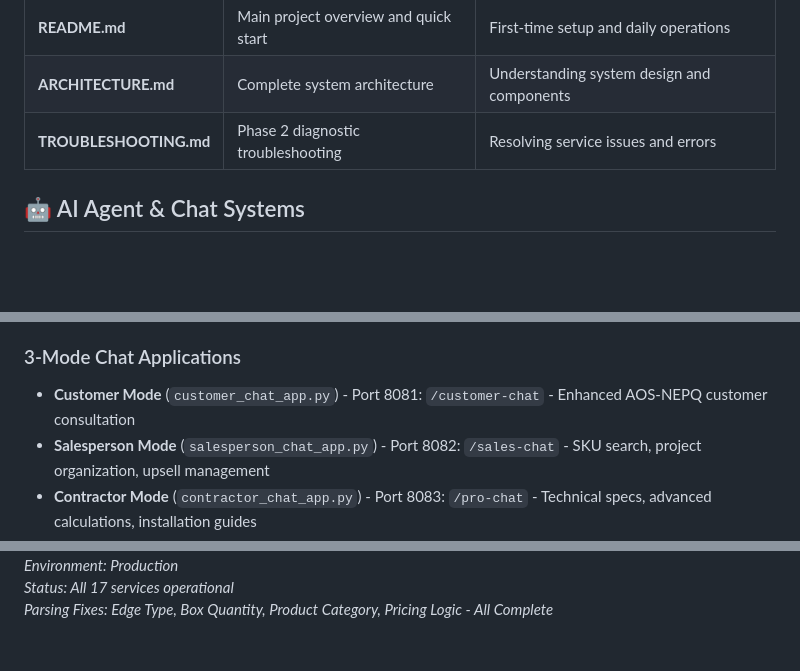
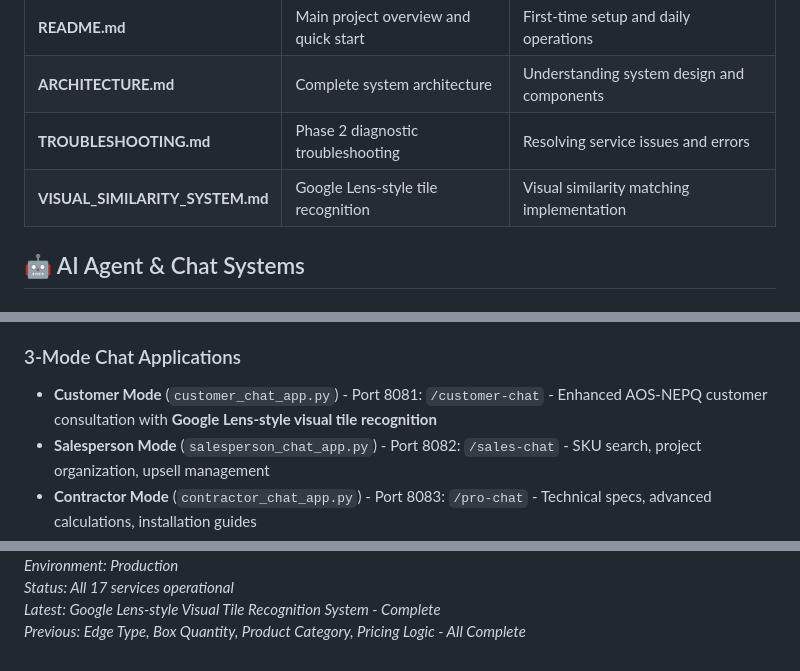
Before and after one commit to 1genadam/tileshop-rag, a Markdown page: readme/README.md, 3 parts joined by grey strips. Rendered like a GitHub page; blank space fills up the shorter version.

```diff
--- a/readme/README.md
+++ b/readme/README.md
@@ -13,6 +13,7 @@ This directory contains all system documentation and guides:
 | **README.md** | Main project overview and quick start | First-time setup and daily operations |
 | **ARCHITECTURE.md** | Complete system architecture | Understanding system design and components |
 | **TROUBLESHOOTING.md** | Phase 2 diagnostic troubleshooting | Resolving service issues and errors |
+| **VISUAL_SIMILARITY_SYSTEM.md** | Google Lens-style tile recognition | Visual similarity matching implementation |
 
 ## 🤖 AI Agent & Chat Systems
 
@@ -23,7 +24,7 @@ This directory contains all system documentation and guides:
 - **Facts vs Meanings**: Advanced objection handling using NEPQ methodology
 
 ### 3-Mode Chat Applications
-- **Customer Mode** (`customer_chat_app.py`) - Port 8081: `/customer-chat` - Enhanced AOS-NEPQ customer consultation
+- **Customer Mode** (`customer_chat_app.py`) - Port 8081: `/customer-chat` - Enhanced AOS-NEPQ customer consultation with **Google Lens-style visual tile recognition**
 - **Salesperson Mode** (`salesperson_chat_app.py`) - Port 8082: `/sales-chat` - SKU search, project organization, upsell management
 - **Contractor Mode** (`contractor_chat_app.py`) - Port 8083: `/pro-chat` - Technical specs, advanced calculations, installation guides
 
@@ -377,3 +381,4 @@ docker ps --format "table {{.Names}}\t{{.Status}}"
 *Environment: Production*
 *Status: All 17 services operational*
-*Parsing Fixes: Edge Type, Box Quantity, Product Category, Pricing Logic - All Complete*
+*Latest: Google Lens-style Visual Tile Recognition System - Complete*
+*Previous: Edge Type, Box Quantity, Product Category, Pricing Logic - All Complete*
```
Also changed, not shown: other parts of readme/README.md (+4 -1 lines), readme/VISUAL_SIMILARITY_SYSTEM.md (added, +309 -0 lines).
